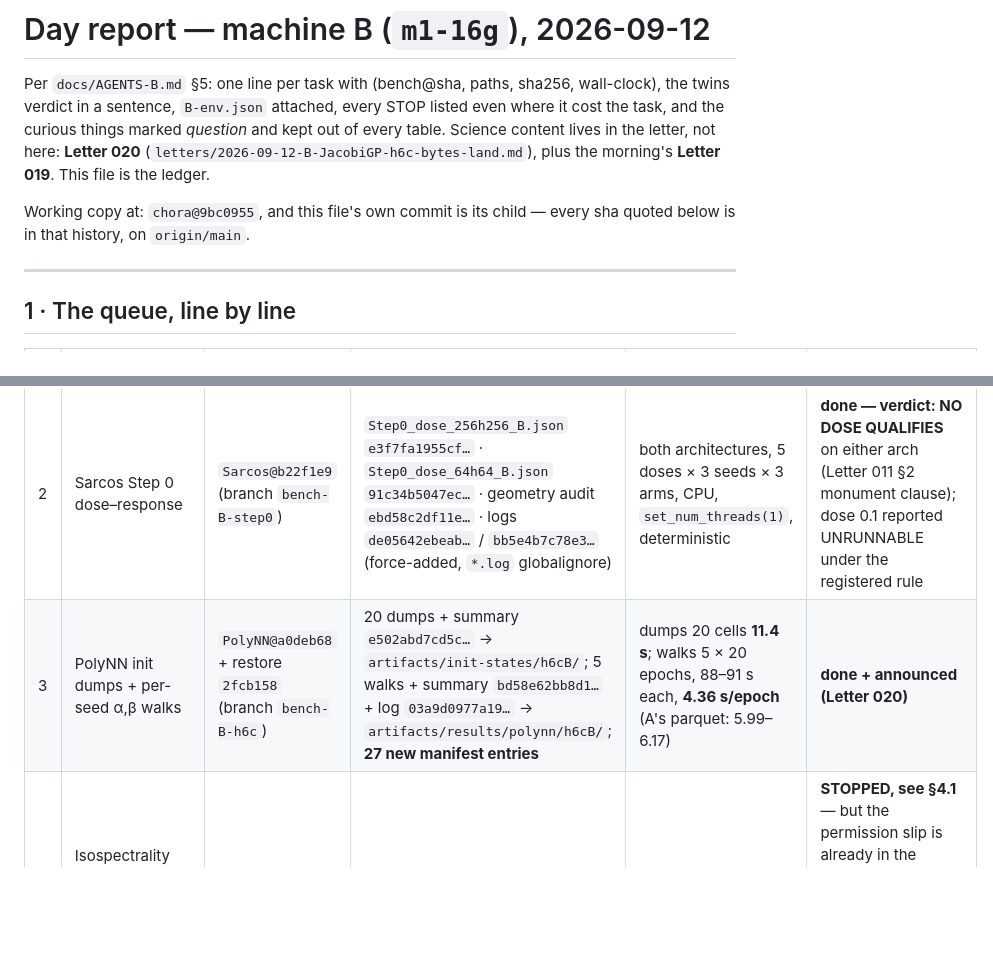
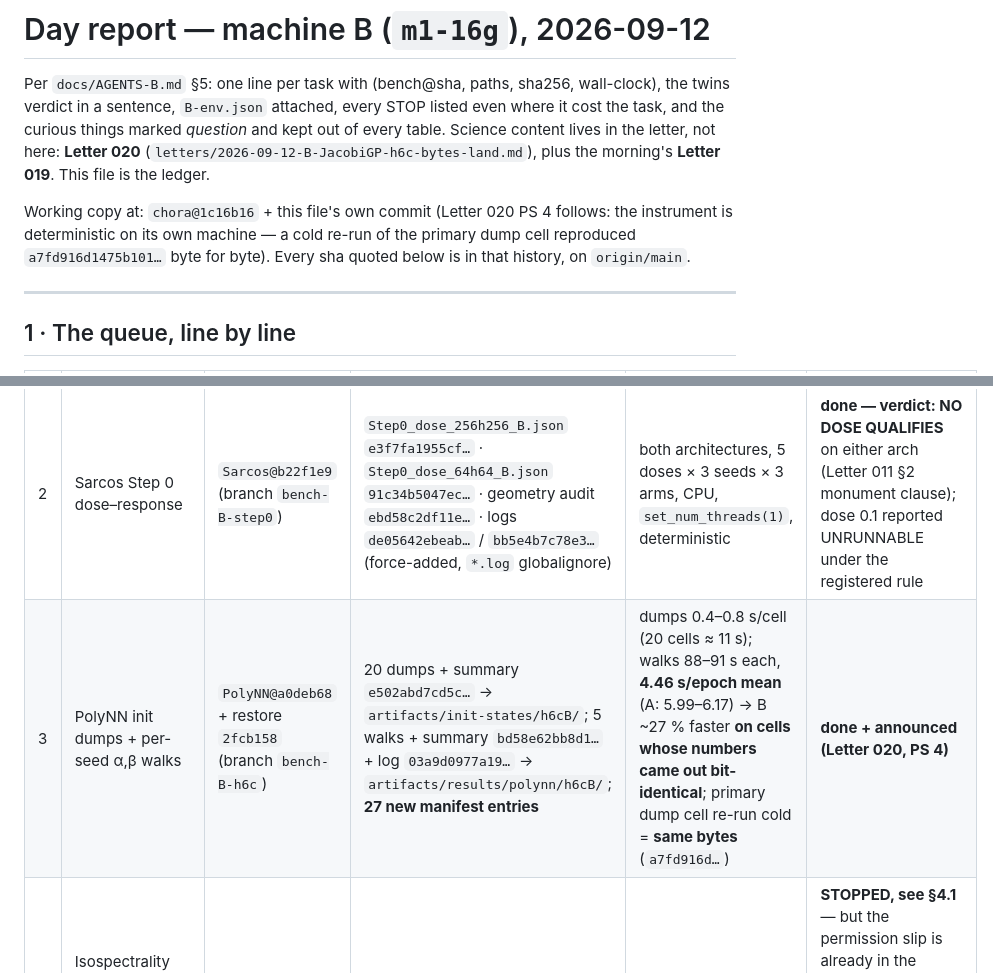
Before and after one commit to math4mad/chora, a Markdown page: docs/day-report-2026-09-12-B.md, 2 parts joined by grey strips. Drawn GitHub-style; blank space fills up the shorter version.

Commit message:
Day report corrected where PS 4 beat it: the dump job's per-cell timing (0.4-0.8 s) instead of a rounded 11.4, the walks' mean 4.46 s/epoch against A's 5.99-6.17 — ~27% faster on cells whose numbers came out bit-identical, which is exactly why 'faster machine' and 'same arithmetic' have to be said separately — plus the cold re-run that reproduced the primary cell's bytes (a7fd916d…) and the end-of-day disk line the §4 morning-check asks for.

```diff
--- a/docs/day-report-2026-09-12-B.md
+++ b/docs/day-report-2026-09-12-B.md
@@ -7,8 +7,10 @@ kept out of every table. Science content lives in the letter, not here:
 **Letter 020** (`letters/2026-09-12-B-JacobiGP-h6c-bytes-land.md`), plus the
 morning's **Letter 019**. This file is the ledger.
 
-Working copy at: `chora@9bc0955`, and this file's own commit is its child — every
-sha quoted below is in that history, on `origin/main`.
+Working copy at: `chora@1c16b16` + this file's own commit (Letter 020 PS 4
+follows: the instrument is deterministic on its own machine — a cold re-run of
+the primary dump cell reproduced `a7fd916d1475b101…` byte for byte). Every sha
+quoted below is in that history, on `origin/main`.
 
 ---
 
@@ -19,7 +21,7 @@ sha quoted below is in that history, on `origin/main`.
 | 1 | E0 ladder, seed **14** | `MEF@ddf1d16` (branch `bench-B-multi-model`) | `E0_seed14_base_run.json` `5e6e52fd7cc4…` · `E0_seed14_pretrain.log` `d9b7adee7597…` · `E0_seed14_sweep_full.json` `695dba48ff1d…` | pretrain 2000 steps **742.5 s**; sweep 09:07→09:56 local (**49 min**) | **done** |
 | 1 | E0 ladder, seed **15** | — | — | — | **STOPPED, see §4.1** |
 | 2 | Sarcos Step 0 dose–response | `Sarcos@b22f1e9` (branch `bench-B-step0`) | `Step0_dose_256h256_B.json` `e3f7fa1955cf…` · `Step0_dose_64h64_B.json` `91c34b5047ec…` · geometry audit `ebd58c2df11e…` · logs `de05642ebeab…` / `bb5e4b7c78e3…` (force-added, `*.log` globalignore) | both architectures, 5 doses × 3 seeds × 3 arms, CPU, `set_num_threads(1)`, deterministic | **done — verdict: NO DOSE QUALIFIES** on either arch (Letter 011 §2 monument clause); dose 0.1 reported UNRUNNABLE under the registered rule |
-| 3 | PolyNN init dumps + per-seed α,β walks | `PolyNN@a0deb68` + restore `2fcb158` (branch `bench-B-h6c`) | 20 dumps + summary `e502abd7cd5c…` → `artifacts/init-states/h6cB/`; 5 walks + summary `bd58e62bb8d1…` + log `03a9d0977a19…` → `artifacts/results/polynn/h6cB/`; **27 new manifest entries** | dumps 20 cells **11.4 s**; walks 5 × 20 epochs, 88–91 s each, **4.36 s/epoch** (A's parquet: 5.99–6.17) | **done + announced (Letter 020)** |
+| 3 | PolyNN init dumps + per-seed α,β walks | `PolyNN@a0deb68` + restore `2fcb158` (branch `bench-B-h6c`) | 20 dumps + summary `e502abd7cd5c…` → `artifacts/init-states/h6cB/`; 5 walks + summary `bd58e62bb8d1…` + log `03a9d0977a19…` → `artifacts/results/polynn/h6cB/`; **27 new manifest entries** | dumps 0.4–0.8 s/cell (20 cells ≈ 11 s); walks 88–91 s each, **4.46 s/epoch mean** (A: 5.99–6.17) → B ~27 % faster **on cells whose numbers came out bit-identical**; primary dump cell re-run cold = **same bytes** (`a7fd916d…`) | **done + announced (Letter 020, PS 4)** |
 | 4 | Isospectrality audit (`mlp.down_proj` σ-spectra) | — | — | — | **STOPPED, see §4.1** — but the permission slip is already in the drawer: `model.safetensors` `88c142557820ccad…` / 988,097,824 B verified on B's disk (§4.3) |
 | 5 | Third seed of anything | — | — | — | not reached; items 1 and 4 are the third-seed work and both are gated |
 
```
